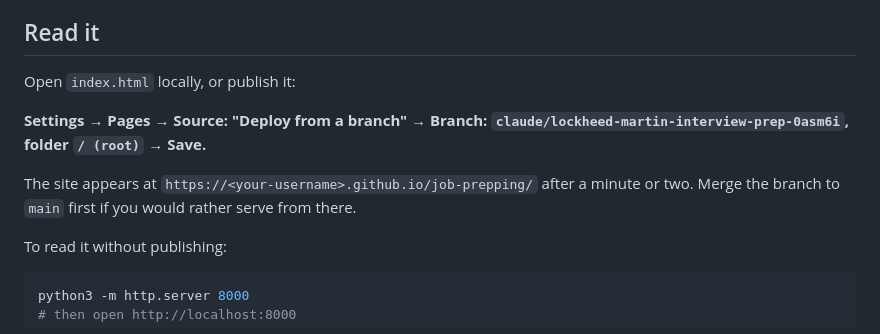
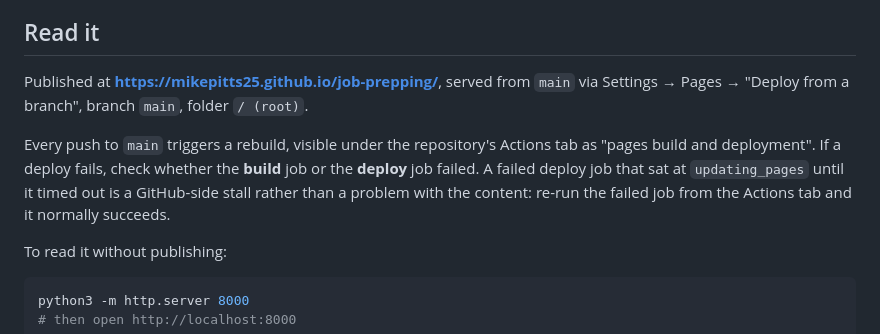
Before and after one commit to mikepitts25/job-prepping, a Markdown page: README.md, the part around the change. Rendered like a GitHub page.

Commit message:
Correct the Pages deployment instructions in the README
The site is served from main rather than the feature branch, so the setup
steps were stale. Records the published URL and adds a note on reading a
failed "pages build and deployment" run: a deploy job that sits at
updating_pages until it times out is a GitHub-side stall, not a content
problem, and re-running the failed job clears it.

Co-Authored-By: Claude Opus 5 <noreply@anthropic.com>
Claude-Session: https://claude.ai/code/session_01AQoEQ2YPkMCaHfFX8zkrcZ

```diff
--- a/README.md
+++ b/README.md
@@ -11,14 +11,16 @@ modules.
 
 ## Read it
 
-Open `index.html` locally, or publish it:
+Published at **https://mikepitts25.github.io/job-prepping/**, served from
+`main` via Settings → Pages → "Deploy from a branch", branch `main`, folder
+`/ (root)`.
 
-**Settings → Pages → Source: "Deploy from a branch" → Branch:
-`claude/lockheed-martin-interview-prep-0asm6i`, folder `/ (root)` → Save.**
-
-The site appears at `https://<your-username>.github.io/job-prepping/` after a
-minute or two. Merge the branch to `main` first if you would rather serve from
-there.
+Every push to `main` triggers a rebuild, visible under the repository's Actions
+tab as "pages build and deployment". If a deploy fails, check whether the
+**build** job or the **deploy** job failed. A failed deploy job that sat at
+`updating_pages` until it timed out is a GitHub-side stall rather than a problem
+with the content: re-run the failed job from the Actions tab and it normally
+succeeds.
 
 To read it without publishing:
 
```
